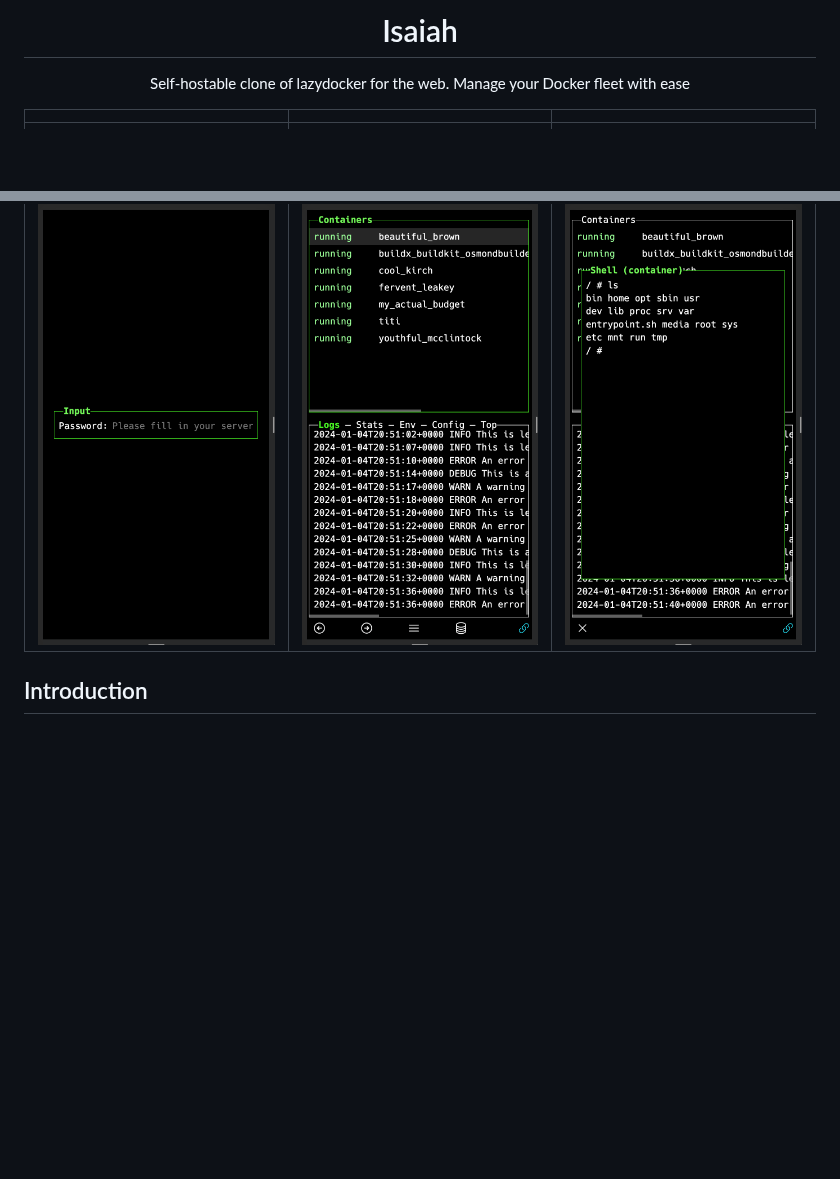
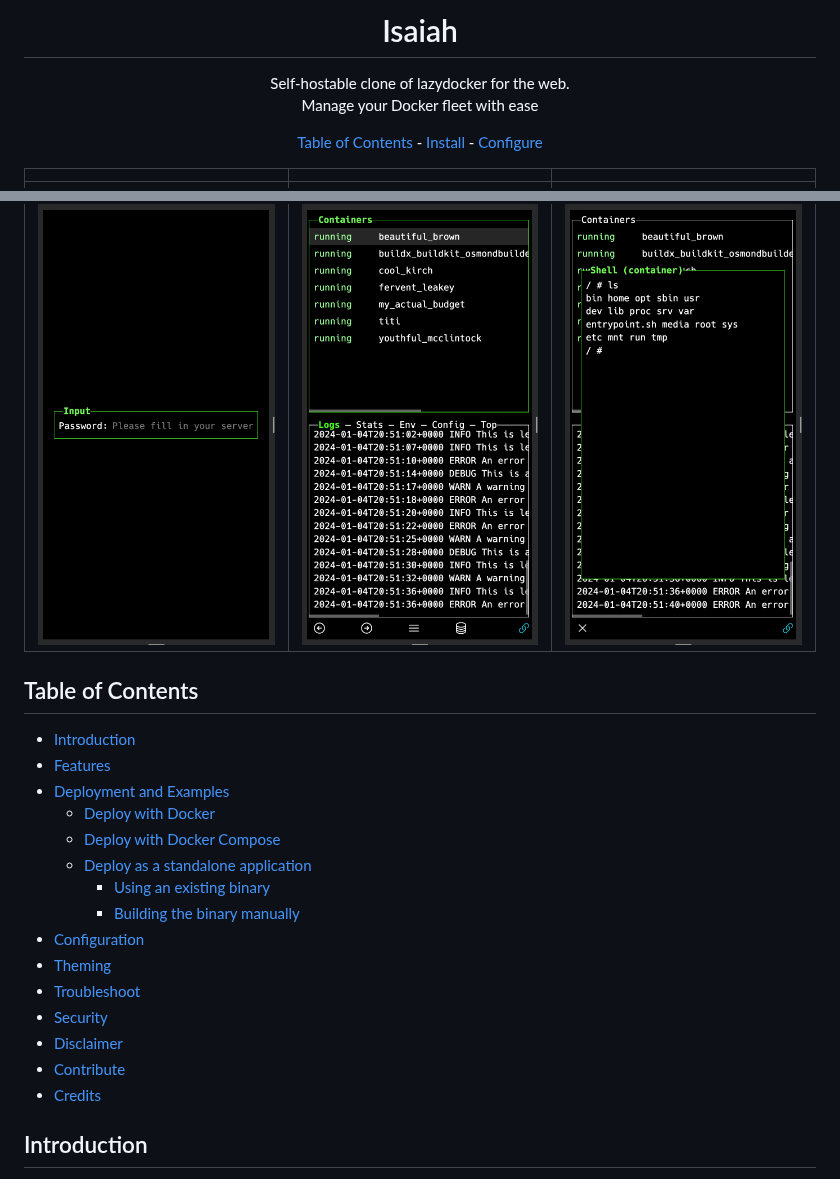
Before and after one commit to will-moss/isaiah, a Markdown page: README.md, 2 parts joined by grey strips. GitHub-like rendering; blank space fills up the shorter version.

Commit message:
docs: added quick links and table of contents to the README

```diff
--- a/README.md
+++ b/README.md
@@ -1,6 +1,13 @@
 <p align="center">
-<h1 align="center">Isaiah</h1>
-<p align="center">Self-hostable clone of lazydocker for the web. Manage your Docker fleet with ease</p>
+    <h1 align="center">Isaiah</h1>
+    <p align="center">
+      Self-hostable clone of lazydocker for the web.<br />Manage your Docker fleet with ease
+    </p>
+    <p align="center">
+      <a href="#table-of-contents">Table of Contents</a> -
+      <a href="#deployment-and-examples">Install</a> -
+      <a href="#configuration">Configure</a>
+    </p>
 </p>
 
 | | | |
@@ -11,6 +18,23 @@
 |<img width="1604" src="/assets/CAPTURE-10.png"/> |  <img width="1604" src="/assets/CAPTURE-11.png"/> | <img width="1604" src="/assets/CAPTURE-12.png"/> |
 |<img width="1604" src="/assets/CAPTURE-13.png"/> |  <img width="1604" src="/assets/CAPTURE-14.png"/> | <img width="1604" src="/assets/CAPTURE-15.png"/> |
 
+## Table of Contents
+
+- [Introduction](#introduction)
+- [Features](#features)
+- [Deployment and Examples](#deployment-and-examples)
+  * [Deploy with Docker](#deploy-with-docker)
+  * [Deploy with Docker Compose](#deploy-with-docker-compose)
+  * [Deploy as a standalone application](#deploy-as-a-standalone-application)
+    + [Using an existing binary](#using-an-existing-binary)
+    + [Building the binary manually](#building-the-binary-manually)
+- [Configuration](#configuration)
+- [Theming](#theming)
+- [Troubleshoot](#troubleshoot)
+- [Security](#security)
+- [Disclaimer](#disclaimer)
+- [Contribute](#contribute)
+- [Credits](#credits)
 
 ## Introduction
 
```
